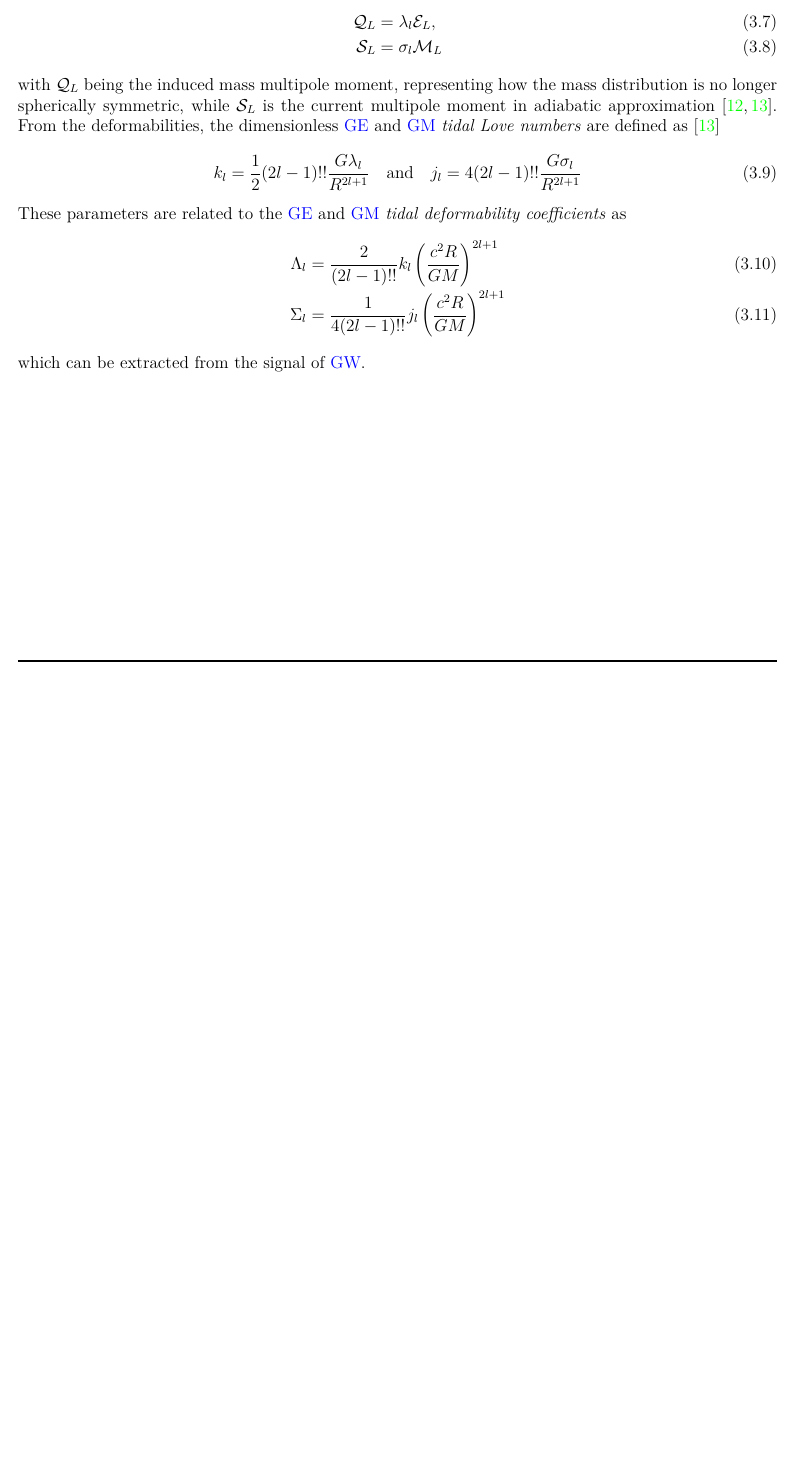
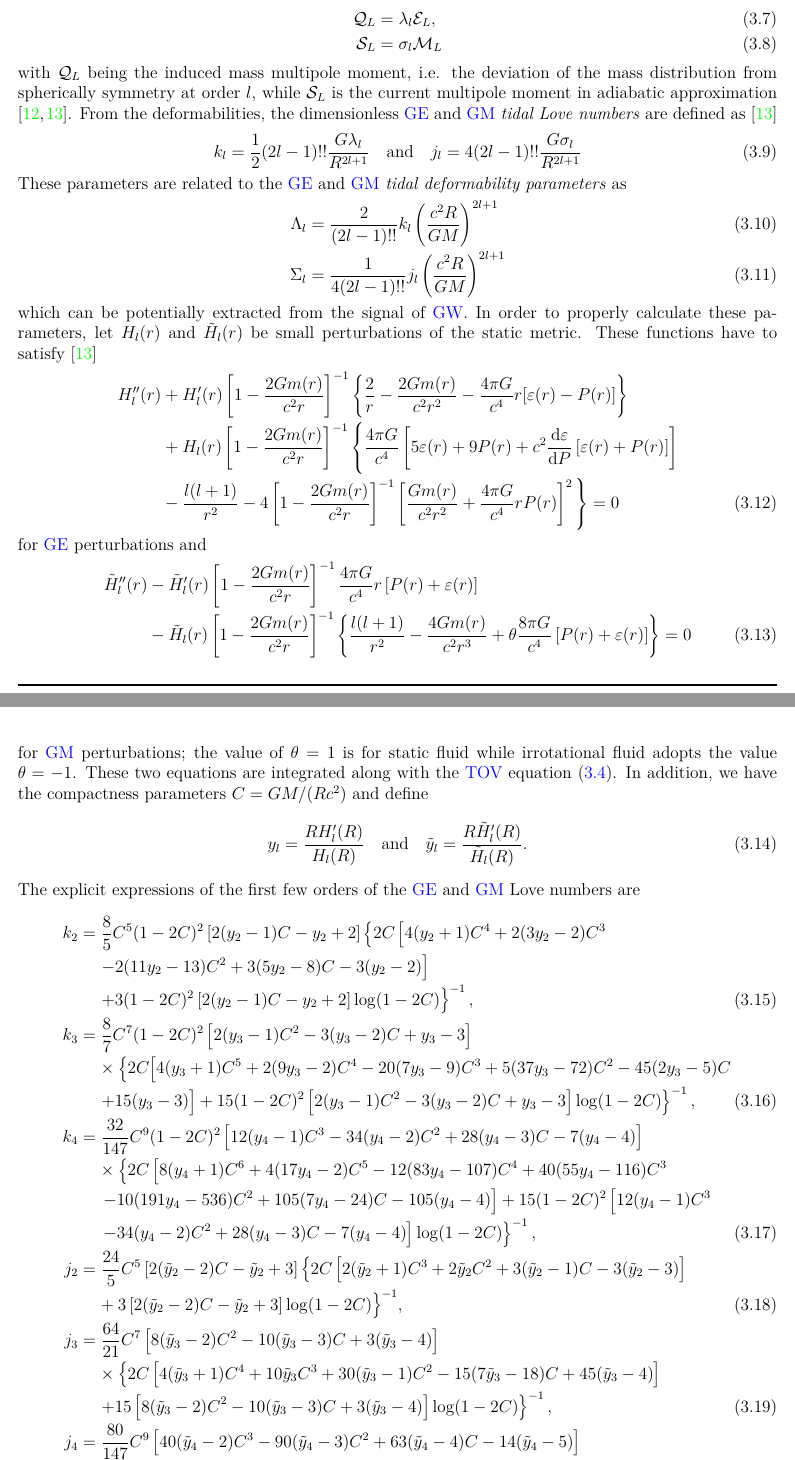
Before and after one commit to astro-dk/KhoaThesis, a LaTeX thesis (KhoaThesis.tex, which reads chap/3_tov.tex): part of page 17 of 21 before the commit and two parts of pages 17 and 18 of 22 after it, the two joined at a grey line, cut so that both start at the same text, the shorter picture padded with empty space. Compiled offline with pdfLaTeX.

Commit message:
Finish method

```diff
--- a/chap/3_tov.tex
+++ b/chap/3_tov.tex
@@ -36,13 +36,46 @@ where $E_{a_l}$ and $B_{a_l}$ are the $a_l$ component of the externally generate
         \mathcal{Q}_L &=& \lambda_l \mathcal{E}_L,\\
         \mathcal{S}_L &=& \sigma_l \mathcal{M}_L
 \end{IEEEeqnarray}
-with $\mathcal{Q}_L$ being the induced mass multipole moment, representing how the mass distribution is no longer spherically symmetric, while $\mathcal{S}_L$ is the current multipole moment in adiabatic approximation \cite{damour2009relativistic,perot2021role}. From the deformabilities, the dimensionless \gls{GE} and \gls{GM} \emph{tidal Love numbers} are defined as \cite{perot2021role}
+with $\mathcal{Q}_L$ being the induced mass multipole moment, i.e. the deviation of the mass distribution from spherically symmetry at order $l$, while $\mathcal{S}_L$ is the current multipole moment in adiabatic approximation \cite{damour2009relativistic,perot2021role}. From the deformabilities, the dimensionless \gls{GE} and \gls{GM} \emph{tidal Love numbers} are defined as \cite{perot2021role}
 \begin{equation}
         k_l = \frac{1}{2} (2l-1)!! \frac{G\lambda_l}{R^{2l+1}} \quad \text{and}\quad j_l = 4(2l-1)!! \frac{G\sigma_l}{R^{2l+1}}
 \end{equation}
-These parameters are related to the \gls{GE} and \gls{GM} \emph{tidal deformability coefficients} as
+These parameters are related to the \gls{GE} and \gls{GM} \emph{tidal deformability parameters} as
 \begin{IEEEeqnarray}{rCl}
         \Lambda_l &=& \frac{2}{(2l-1)!!} k_l \left( \frac{c^2 R}{GM} \right)^{2l+1}\\
         \Sigma_l &=& \frac{1}{4(2l-1)!!} j_l \left( \frac{c^2 R}{GM} \right)^{2l+1}
 \end{IEEEeqnarray}
-which can be extracted from the signal of \gls{GW}.
+which can be potentially extracted from the signal of \gls{GW}. In order to properly calculate these parameters, let $H_l(r)$ and $\tilde{H}_l(r)$ be small perturbations of the static metric. These functions have to satisfy \cite{perot2021role}
+\begin{IEEEeqnarray*}{rCl}
+        H''_l(r) &+& H'_l(r) \left[ 1-\frac{2Gm(r)}{c^2 r}  \right]^{-1} \left\{ \frac{2}{r} - \frac{2Gm(r)}{c^2 r^2} - \frac{4\pi G}{c^4} r[\varepsilon(r) - P(r)] \right\}\\
+                 &+& H_l(r) \left[ 1-\frac{2Gm(r)}{c^2 r} \right]^{-1} \Bigg\{ \frac{4\pi G}{c^4} \left[ 5\varepsilon(r) + 9P(r) + c^2 \dv{\varepsilon}{P}\left[ \varepsilon(r) + P(r) \right] \right] \\
+                 &-& \frac{l(l+1)}{r^2} - 4 \left[ 1-\frac{2Gm(r)}{c^2 r} \right]^{-1} \left[ \frac{Gm(r)}{c^2 r^2} + \frac{4\pi G}{c^4} rP(r) \right]^2 \Bigg\} = 0\IEEEyesnumber
+\end{IEEEeqnarray*}
+for \gls{GE} perturbations and
+\begin{IEEEeqnarray*}{rCl}
+        \tilde{H}''_l(r) &-& \tilde{H}'_l(r) \left[ 1-\frac{2Gm(r)}{c^2 r} \right]^{-1} \frac{4\pi G}{c^4} r \left[ P(r) + \varepsilon(r) \right]\\
+                         &-& \tilde{H}_l(r) \left[ 1-\frac{2Gm(r)}{c^2 r} \right]^{-1} \left\{ \frac{l(l+1)}{r^2} - \frac{4Gm(r)}{c^2 r^3} + \theta \frac{8\pi G}{c^4} \left[ P(r) + \varepsilon(r) \right] \right\} = 0\IEEEyesnumber
+\end{IEEEeqnarray*}
+for \gls{GM} perturbations; the value of $\theta=1$ is for static fluid while irrotational fluid adopts the value $\theta=-1$. These two equations are integrated along with the \gls{TOV} equation \eqref{tov}. In addition, we have the compactness parameters $C = GM/(Rc^2)$ and define
+\begin{equation}
+        y_l = \frac{RH'_l(R)}{H_l(R)} \quad\text{and}\quad \tilde{y}_l = \frac{R\tilde{H}'_l(R)}{\tilde{H}_l(R)}.
+\end{equation}
+The explicit expressions of the first few orders of the \gls{GE} and \gls{GM} Love numbers are
+\begin{IEEEeqnarray*}{rCl}
+        k_2 &=& \frac{8}{5} C^5 (1-2C)^2 \left[ 2(y_2 -1)C - y_2 + 2 \right] \left\{ 2C \left[ 4(y_2 +1)C^4 + 2(3y_2 -2)C^3\right.\right.\\
+            && \negmedspace{}\left. -2(11y_2 -13)C^2 + 3(5y_2 -8)C - 3(y_2 -2) \right]\\
+            && \negmedspace{}\left. +3(1-2C)^2 \left[ 2(y_2 -1)C - y_2 +2 \right]\log (1-2C) \right\}^{-1},\IEEEyesnumber\\
+        k_3 &=& \frac{8}{7} C^7 (1-2C)^2 \left[ 2(y_3 - 1)C^2 - 3(y_3 -2)C + y_3 -3 \right]\\
+            &&\negmedspace{} \times \left\{ 2C \big[ 4(y_3 +1)C^5 + 2(9y_3 -2)C^4 - 20(7y_3 -9)C^3 + 5(37y_3 -72)C^2 - 45(2y_3 -5)C\right.\\
+            &&\negmedspace{} \left.+ 15(y_3 -3) \big] + 15(1-2C)^2 \left[ 2(y_3 -1)C^2 - 3(y_3 -2)C + y_3 - 3 \right]\log (1-2C)\right\}^{-1},\IEEEyesnumber\\
+        k_4 &=& \frac{32}{147} C^9 (1-2C)^2 \left[ 12(y_4 -1)C^3 - 34(y_4 -2)C^2 + 28(y_4 -3)C -7(y_4 -4) \right]\\
+            &&\negmedspace{} \times \left\{ 2C \left[ 8(y_4 +1)C^6 + 4(17y_4 -2)C^5 - 12(83y_4 -107)C^4 + 40(55y_4 -116)C^3 \right.\right.\\
+            &&\negmedspace{} \left.\left. - 10(191y_4 -536)C^2 + 105(7y_4 -24)C - 105(y_4 -4)\right] + 15(1-2C)^2 \left[ 12(y_4 -1)C^3\right.\right.\\
+            &&\negmedspace{} \left.\left. -34(y_4 -2)C^2 + 28(y_4 -3)C - 7(y_4 -4)\right]\log (1-2C)\right\}^{-1},\IEEEyesnumber\\
+        j_2 &=& \frac{24}{5} C^5 \left[ 2(\tilde{y}_2 -2)C - \tilde{y}_2 +3 \right] \big\{ 2C \left[ 2(\tilde{y}_2 +1)C^3 + 2\tilde{y}_2 C^2 + 3(\tilde{y}_2 -1)C - 3(\tilde{y}_2 -3) \right]\\
+            &&\negmedspace{} +3 \left[ 2(\tilde{y}_2 -2)C - \tilde{y}_2 +3 \right]\log (1-2C)\big\}^{-1},\IEEEyesnumber\\
+        j_3 &=& \frac{64}{21} C^7 \left[ 8(\tilde{y}_3 -2)C^2 - 10(\tilde{y}_3 -3)C + 3(\tilde{y}_3 -4) \right]\\
+            &&\negmedspace{} \times \left\{ 2C \left[ 4(\tilde{y}_3 +1)C^4 + 10\tilde{y}_3 C^3 + 30(\tilde{y}_3-1)C^2 - 15(7\tilde{y}_3 -18)C + 45(\tilde{y}_3 -4) \right]\right.\\
+            &&\negmedspace{} \left. + 15 \left[ 8(\tilde{y}_3 -2)C^2 - 10(\tilde{y}_3 -3)C + 3(\tilde{y}_3 -4) \right]\log(1-2C) \right\}^{-1},\IEEEyesnumber\\
+        j_4 &=& \frac{80}{147} C^9 \left[ 40(\tilde{y}_4 -2)C^3 - 90(\tilde{y}_4 -3)C^2 + 63(\tilde{y}_4 -4)C - 14(\tilde{y}_4 -5) \right]\\
+            &&\negmedspace{} \times \left\{ 2C \big[ 4(\tilde{y}_4 +1)C^5 + 18\tilde{y}_4 C^4 + 90(\tilde{y}_4 -1)C^3 - 5(137\tilde{y}_4 -334)C^2\right.\\
```
Also changed, not shown: KhoaThesis.pdf, chap/3_tov.tex (5 more changed lines).
